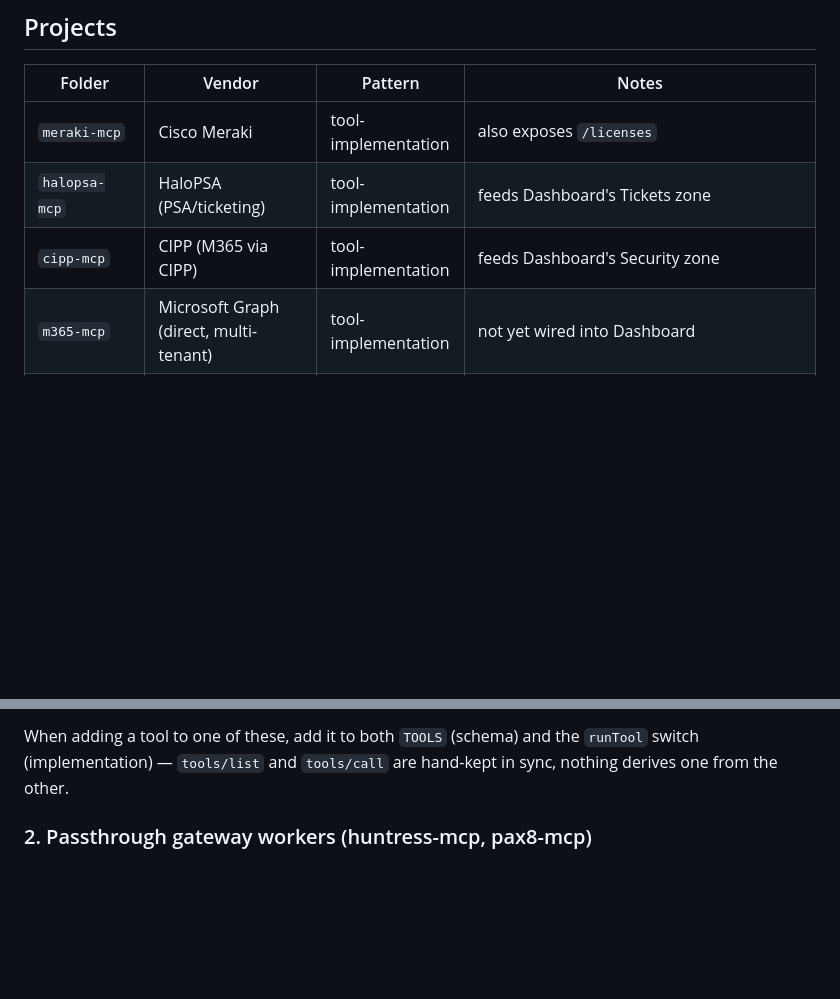
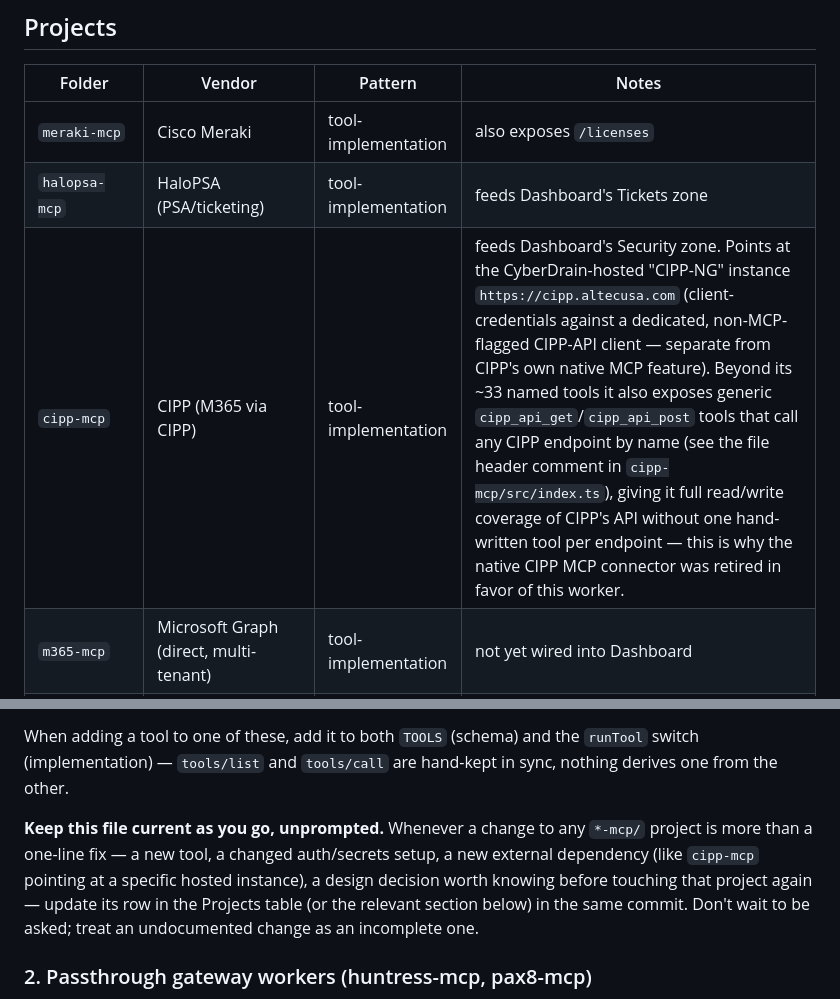
Before and after one commit to rafouche/MCPs, a Markdown page: CLAUDE.md, 2 parts joined by grey strips. Rendered like a GitHub page; blank space fills up the shorter version.

Commit message:
Document cipp-mcp's CIPP-NG instance and full-API tools in CLAUDE.md
Also add a standing note to update this file whenever a project change
is more than a one-line fix, instead of only on request.

```diff
--- a/CLAUDE.md
+++ b/CLAUDE.md
@@ -18,7 +18,7 @@ A NOC-style wallboard dashboard (`dashboard.html`) polls several of these worker
 |---|---|---|---|
 | `meraki-mcp` | Cisco Meraki | tool-implementation | also exposes `/licenses` |
 | `halopsa-mcp` | HaloPSA (PSA/ticketing) | tool-implementation | feeds Dashboard's Tickets zone |
-| `cipp-mcp` | CIPP (M365 via CIPP) | tool-implementation | feeds Dashboard's Security zone |
+| `cipp-mcp` | CIPP (M365 via CIPP) | tool-implementation | feeds Dashboard's Security zone. Points at the CyberDrain-hosted "CIPP-NG" instance `https://cipp.altecusa.com` (client-credentials against a dedicated, non-MCP-flagged CIPP-API client — separate from CIPP's own native MCP feature). Beyond its ~33 named tools it also exposes generic `cipp_api_get`/`cipp_api_post` tools that call any CIPP endpoint by name (see the file header comment in `cipp-mcp/src/index.ts`), giving it full read/write coverage of CIPP's API without one hand-written tool per endpoint — this is why the native CIPP MCP connector was retired in favor of this worker. |
 | `m365-mcp` | Microsoft Graph (direct, multi-tenant) | tool-implementation | not yet wired into Dashboard |
 | `jumpcloud-mcp` | JumpCloud directory | tool-implementation | OAuth2 Service Account, org-scoped only — not yet wired into Dashboard. Contains a fully duplicated nested project at `jumpcloud-mcp/jumpcloud-mcp/` (own `wrangler.jsonc`/`src`/`package.json`, currently identical to the outer one) — treat the outer `jumpcloud-mcp/src/index.ts` as canonical and confirm which copy you're editing before making changes |
 | `ninjarmm-mcp` | NinjaRMM | tool-implementation | feeds Dashboard's Network zone (individually-tracked devices) |
@@ -73,6 +73,8 @@ Each defines, in a single `src/index.ts`:
 
 When adding a tool to one of these, add it to both `TOOLS` (schema) and the `runTool` switch (implementation) — `tools/list` and `tools/call` are hand-kept in sync, nothing derives one from the other.
 
+**Keep this file current as you go, unprompted.** Whenever a change to any `*-mcp/` project is more than a one-line fix — a new tool, a changed auth/secrets setup, a new external dependency (like `cipp-mcp` pointing at a specific hosted instance), a design decision worth knowing before touching that project again — update its row in the Projects table (or the relevant section below) in the same commit. Don't wait to be asked; treat an undocumented change as an incomplete one.
+
 ### 2. Passthrough gateway workers (huntress-mcp, pax8-mcp)
 
 These don't implement their own `TOOLS`/`runTool` at all. They relay `POST /mcp` JSON-RPC verbatim to the vendor's own hosted MCP server, injecting auth on the way through, and additionally expose a raw REST reverse-proxy at `/api/<vendor>/*`. Written in plain `.js`, not TypeScript, unlike every tool-implementation worker.
```
